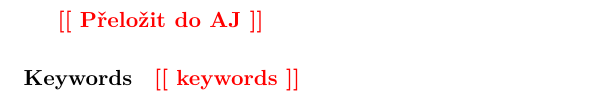
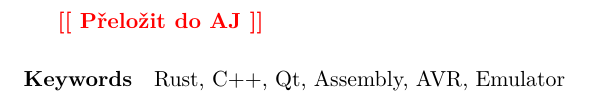
Before and after one commit to jiri/thesis-paper, a LaTeX thesis (main.tex, which reads meta.tex): part of page 10 of 65, cut so that both start at the same text. Compiled offline with pdfLaTeX.

Commit message:
Add the keywords

```diff
--- a/meta.tex
+++ b/meta.tex
@@ -4,10 +4,9 @@
 \authorWithDegrees{Jiří Šebele}
 \author{Jiří Šebele}
 \supervisor{doc. Ing. Jan Schmidt, Ph. D.}
-\keywordsCS{\todo{keywords}}
-\keywordsEN{\todo{keywords}}
+\keywordsCS{Rust, C++, Qt, Assembly, AVR, Emulátor}
+\keywordsEN{Rust, C++, Qt, Assembly, AVR, Emulator}
 \department{Katedra číslicového návrhu}
 \placeForDeclarationOfAuthenticity{V Praze}
 \declarationOfAuthenticityOption{5}
 \website{https://github.com/jiri/thesis-paper}
-% \assignment{assignment.pdf}
```
